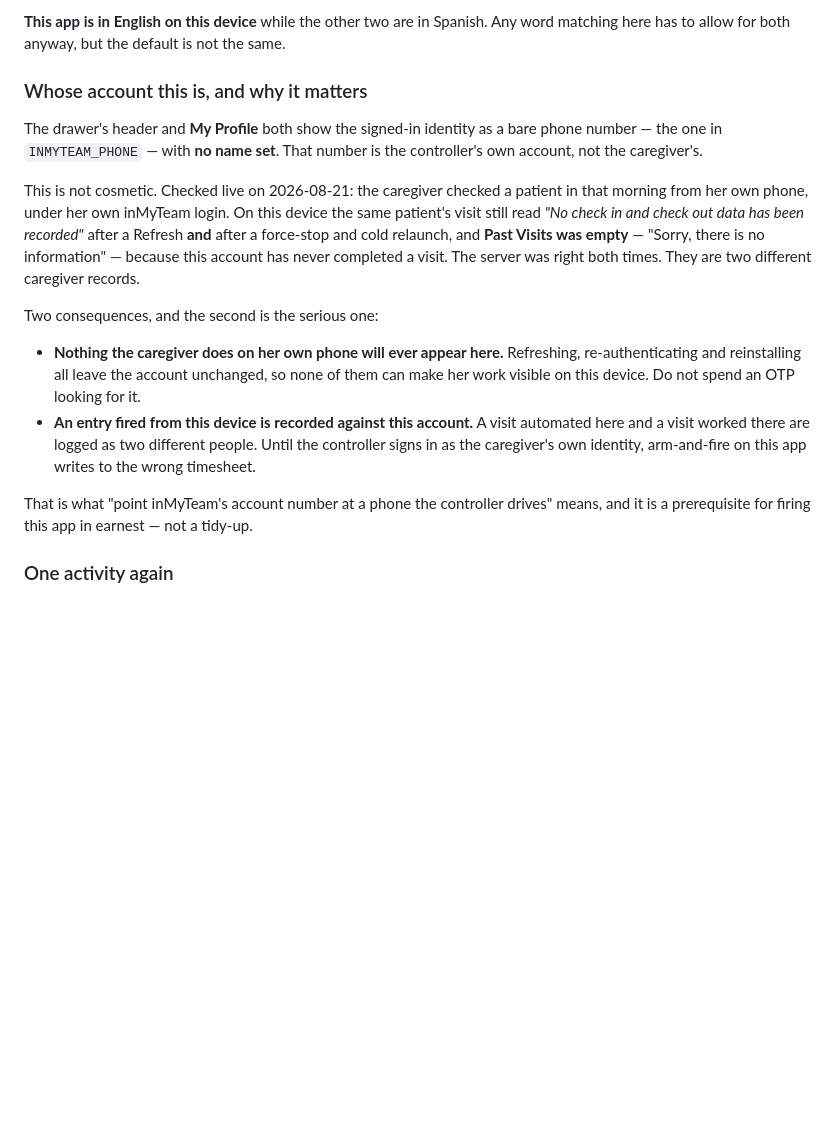
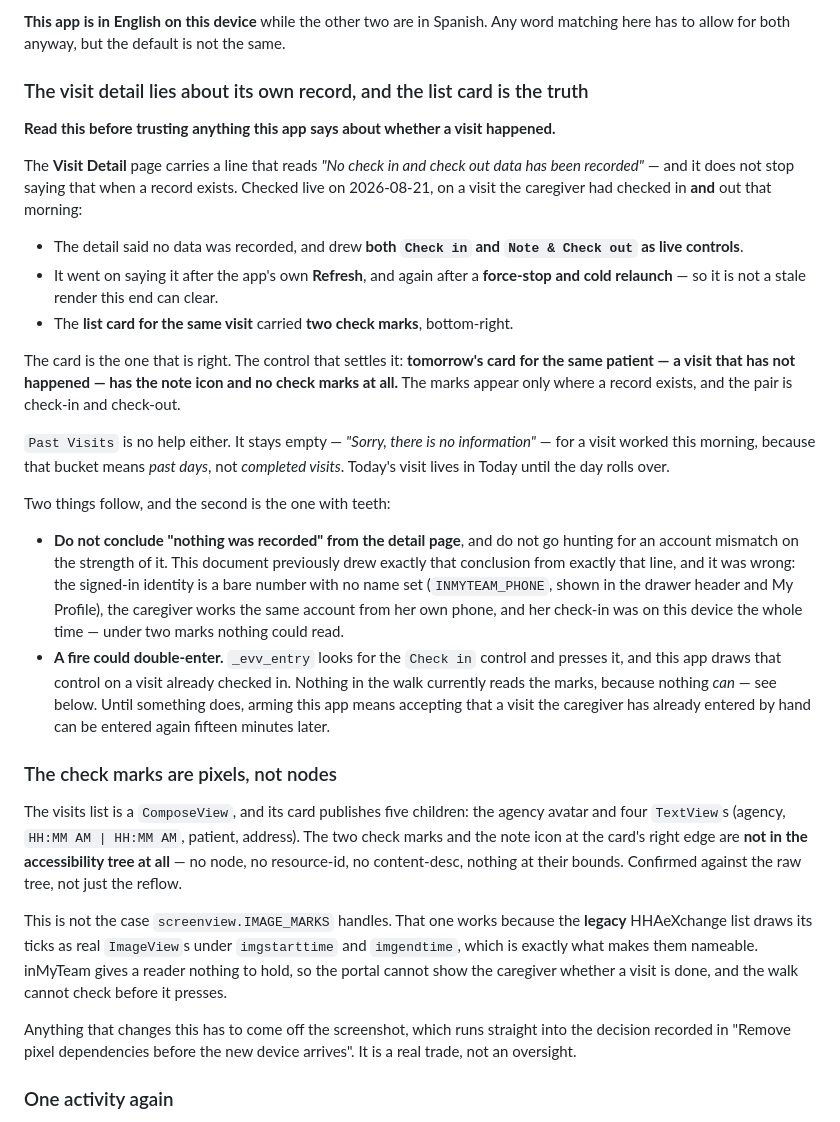
Before and after one commit to sequeirajonathan/Automated-Patient-Time-Log, a Markdown page: docs/EVV_FLOWS.md, the part around the change. GitHub-like rendering; blank space fills up the shorter version.

Commit message:
Correct what the inMyTeam visit detail actually means
The detail page carries "No check in and check out data has been
recorded" and does not stop saying it when a record exists — not after
the app's own Refresh, and not after a force-stop and cold relaunch. It
draws both Check in and Note & Check out as live controls either way.

The previous note in this file took that line at face value and
concluded the device held a different caregiver account from the one
doing the work. That was wrong. The list card for the same visit carried
two check marks the whole time, and the control that settles it is
tomorrow's card for the same patient: a visit that has not happened has
the note icon and no marks. Same account, record present, and the only
thing that could see it was a person looking at the screen.

The marks are Compose pixels — no node, no resource-id, no content-desc
at their bounds, checked against the raw hierarchy — so this is not the
case screenview.IMAGE_MARKS handles, and neither the portal nor the walk
can read them today.

Records the consequence with teeth: _evv_entry presses a Check in
control that this app draws on a visit already checked in, and has
nothing truthful to test first.

Co-Authored-By: Claude Opus 5 <noreply@anthropic.com>
Claude-Session: https://claude.ai/code/session_01WeDLgQdTopEuEwHjYRPBH3

```diff
--- a/docs/EVV_FLOWS.md
+++ b/docs/EVV_FLOWS.md
@@ -195,31 +195,60 @@ message, so the open-only macro is the right one for a walk).
 **This app is in English on this device** while the other two are in Spanish. Any word
 matching here has to allow for both anyway, but the default is not the same.
 
-### Whose account this is, and why it matters
+### The visit detail lies about its own record, and the list card is the truth
 
-The drawer's header and **My Profile** both show the signed-in identity as a bare
-phone number — the one in `INMYTEAM_PHONE` — with **no name set**. That number is
-the controller's own account, not the caregiver's.
+**Read this before trusting anything this app says about whether a visit happened.**
 
-This is not cosmetic. Checked live on 2026-08-21: the caregiver checked a patient in
-that morning from her own phone, under her own inMyTeam login. On this device the
-same patient's visit still read *"No check in and check out data has been recorded"*
-after a Refresh **and** after a force-stop and cold relaunch, and **Past Visits was
-empty** — "Sorry, there is no information" — because this account has never completed
-a visit. The server was right both times. They are two different caregiver records.
+The **Visit Detail** page carries a line that reads *"No check in and check out data
+has been recorded"* — and it does not stop saying that when a record exists. Checked
+live on 2026-08-21, on a visit the caregiver had checked in **and** out that morning:
 
-Two consequences, and the second is the serious one:
+* The detail said no data was recorded, and drew **both `Check in` and
+  `Note & Check out` as live controls**.
+* It went on saying it after the app's own **Refresh**, and again after a
+  **force-stop and cold relaunch** — so it is not a stale render this end can clear.
+* The **list card for the same visit** carried **two check marks**, bottom-right.
 
-* **Nothing the caregiver does on her own phone will ever appear here.** Refreshing,
-  re-authenticating and reinstalling all leave the account unchanged, so none of them
-  can make her work visible on this device. Do not spend an OTP looking for it.
-* **An entry fired from this device is recorded against this account.** A visit
-  automated here and a visit worked there are logged as two different people. Until
-  the controller signs in as the caregiver's own identity, arm-and-fire on this app
-  writes to the wrong timesheet.
+The card is the one that is right. The control that settles it: **tomorrow's card for
+the same patient — a visit that has not happened — has the note icon and no check
+marks at all.** The marks appear only where a record exists, and the pair is
+check-in and check-out.
 
-That is what "point inMyTeam's account number at a phone the controller drives" means,
-and it is a prerequisite for firing this app in earnest — not a tidy-up.
+`Past Visits` is no help either. It stays empty — *"Sorry, there is no information"* —
+for a visit worked this morning, because that bucket means *past days*, not
+*completed visits*. Today's visit lives in Today until the day rolls over.
+
+Two things follow, and the second is the one with teeth:
+
+* **Do not conclude "nothing was recorded" from the detail page**, and do not go
+  hunting for an account mismatch on the strength of it. This document previously
+  drew exactly that conclusion from exactly that line, and it was wrong: the signed-in
+  identity is a bare number with no name set (`INMYTEAM_PHONE`, shown in the drawer
+  header and My Profile), the caregiver works the same account from her own phone, and
+  her check-in was on this device the whole time — under two marks nothing could read.
+* **A fire could double-enter.** `_evv_entry` looks for the `Check in` control and
+  presses it, and this app draws that control on a visit already checked in. Nothing
+  in the walk currently reads the marks, because nothing *can* — see below. Until
+  something does, arming this app means accepting that a visit the caregiver has
+  already entered by hand can be entered again fifteen minutes later.
+
+### The check marks are pixels, not nodes
+
+The visits list is a `ComposeView`, and its card publishes five children: the agency
+avatar and four `TextView`s (agency, `HH:MM AM | HH:MM AM`, patient, address). The two
+check marks and the note icon at the card's right edge are **not in the accessibility
+tree at all** — no node, no resource-id, no content-desc, nothing at their bounds.
+Confirmed against the raw tree, not just the reflow.
+
+This is not the case `screenview.IMAGE_MARKS` handles. That one works because the
+**legacy** HHAeXchange list draws its ticks as real `ImageView`s under `imgstarttime`
+and `imgendtime`, which is exactly what makes them nameable. inMyTeam gives a reader
+nothing to hold, so the portal cannot show the caregiver whether a visit is done, and
+the walk cannot check before it presses.
+
+Anything that changes this has to come off the screenshot, which runs straight into
+the decision recorded in "Remove pixel dependencies before the new device arrives".
+It is a real trade, not an oversight.
 
 ### One activity again
 
```
